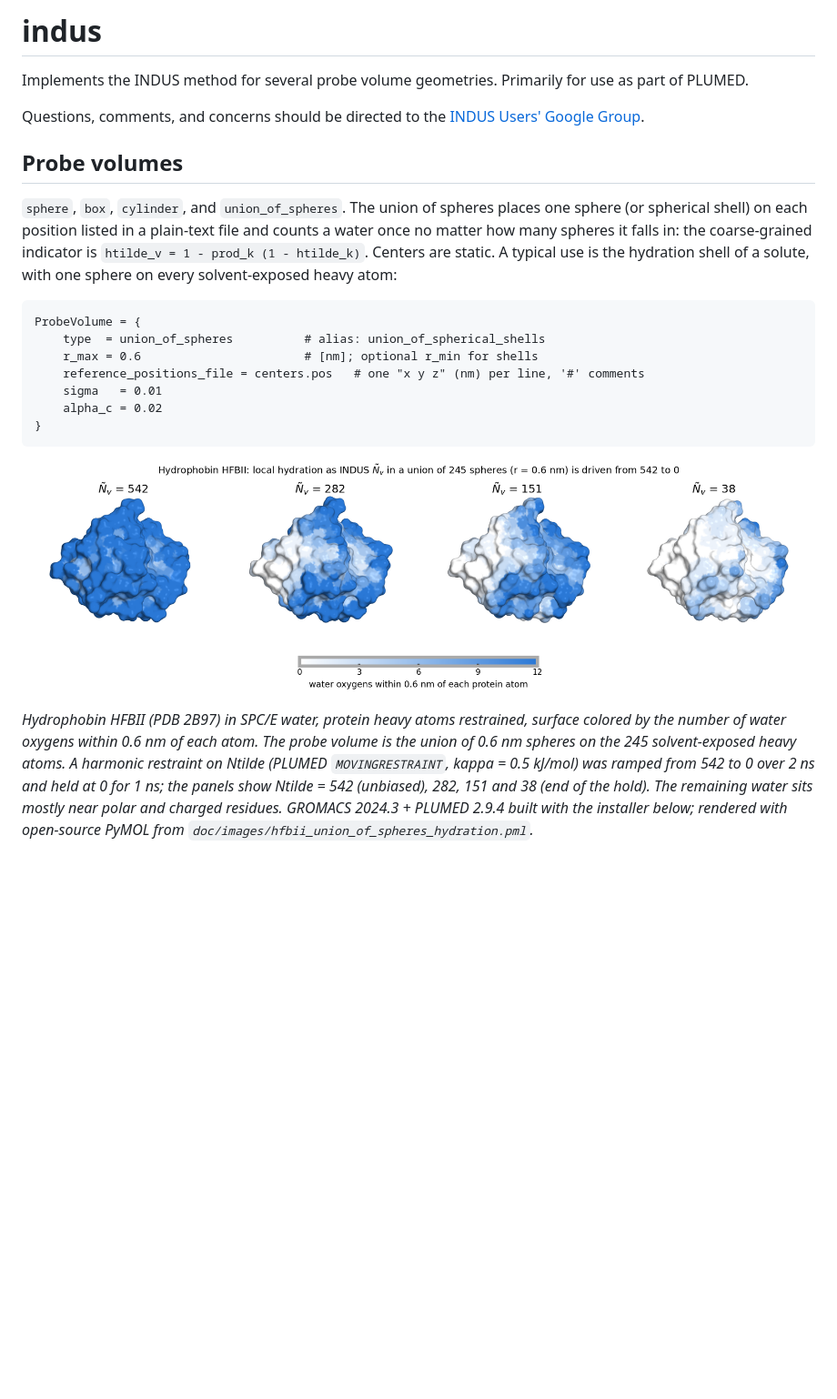
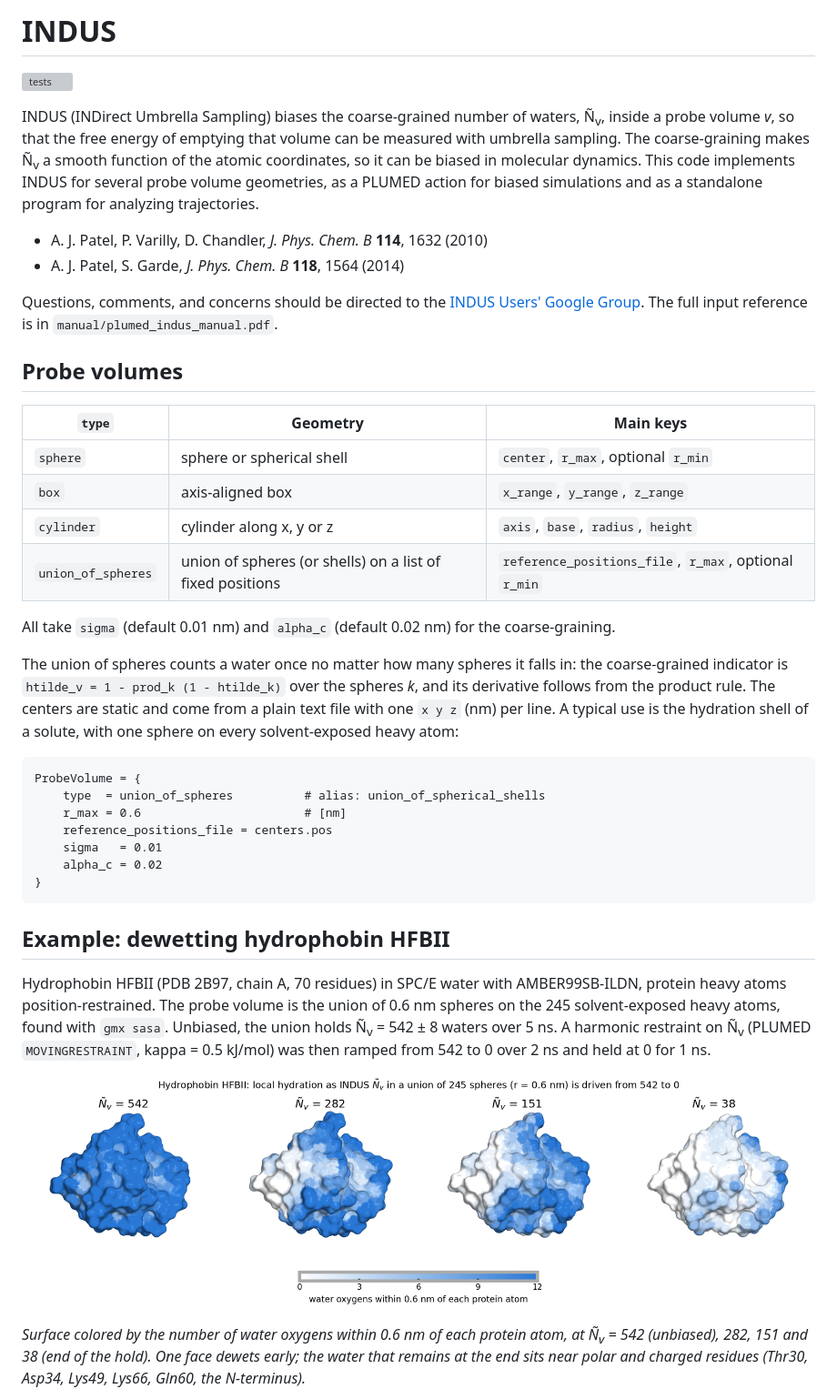
Before and after one commit to patellab511/indus, a Markdown page: README.md, the part around one of its changes. Shown at 91% size. Rendered like a GitHub page; blank space fills up the shorter version; grey boxes are pictures that could not be loaded.

````diff
--- a/README.md
+++ b/README.md
@@ -1,34 +1,60 @@
-# indus
-Implements the INDUS method for several probe volume geometries. Primarily for use as part of PLUMED.
+# INDUS
 
-Questions, comments, and concerns should be directed to the [INDUS Users' Google Group](https://groups.google.com/g/indus-users).
+[![tests](https://github.com/patellab511/indus/actions/workflows/tests.yml/badge.svg)](https://github.com/patellab511/indus/actions/workflows/tests.yml)
+
+INDUS (INDirect Umbrella Sampling) biases the coarse-grained number of waters, Ñ<sub>v</sub>,
+inside a probe volume *v*, so that the free energy of emptying that volume can be measured
+with umbrella sampling. The coarse-graining makes Ñ<sub>v</sub> a smooth function of the atomic
+coordinates, so it can be biased in molecular dynamics. This code implements INDUS for several
+probe volume geometries, as a PLUMED action for biased simulations and as a standalone program
+for analyzing trajectories.
+
+- A. J. Patel, P. Varilly, D. Chandler, *J. Phys. Chem. B* **114**, 1632 (2010)
+- A. J. Patel, S. Garde, *J. Phys. Chem. B* **118**, 1564 (2014)
+
+Questions, comments, and concerns should be directed to the
+[INDUS Users' Google Group](https://groups.google.com/g/indus-users). The full input reference
+is in `manual/plumed_indus_manual.pdf`.
 
 ## Probe volumes
 
-`sphere`, `box`, `cylinder`, and `union_of_spheres`. The union of spheres places one sphere
-(or spherical shell) on each position listed in a plain-text file and counts a water once no
-matter how many spheres it falls in: the coarse-grained indicator is
-`htilde_v = 1 - prod_k (1 - htilde_k)`. Centers are static. A typical use is the hydration
-shell of a solute, with one sphere on every solvent-exposed heavy atom:
+| `type` | Geometry | Main keys |
+| --- | --- | --- |
+| `sphere` | sphere or spherical shell | `center`, `r_max`, optional `r_min` |
+| `box` | axis-aligned box | `x_range`, `y_range`, `z_range` |
+| `cylinder` | cylinder along x, y or z | `axis`, `base`, `radius`, `height` |
+| `union_of_spheres` | union of spheres (or shells) on a list of fixed positions | `reference_positions_file`, `r_max`, optional `r_min` |
+
+All take `sigma` (default 0.01 nm) and `alpha_c` (default 0.02 nm) for the coarse-graining.
+
+The union of spheres counts a water once no matter how many spheres it falls in: the
+coarse-grained indicator is `htilde_v = 1 - prod_k (1 - htilde_k)` over the spheres *k*, and
+its derivative follows from the product rule. The centers are static and come from a plain
+text file with one `x y z` (nm) per line. A typical use is the hydration shell of a solute,
+with one sphere on every solvent-exposed heavy atom:
 
 ```
 ProbeVolume = {
 	type  = union_of_spheres          # alias: union_of_spherical_shells
-	r_max = 0.6                       # [nm]; optional r_min for shells
-	reference_positions_file = centers.pos   # one "x y z" (nm) per line, '#' comments
+	r_max = 0.6                       # [nm]
+	reference_positions_file = centers.pos
 	sigma   = 0.01
 	alpha_c = 0.02
 }
 ```
 
+## Example: dewetting hydrophobin HFBII
+
+Hydrophobin HFBII (PDB 2B97, chain A, 70 residues) in SPC/E water with AMBER99SB-ILDN, protein
+heavy atoms position-restrained. The probe volume is the union of 0.6 nm spheres on the 245
+solvent-exposed heavy atoms, found with `gmx sasa`. Unbiased, the union holds Ñ<sub>v</sub> =
+542 ± 8 waters over 5 ns. A harmonic restraint on Ñ<sub>v</sub> (PLUMED `MOVINGRESTRAINT`,
+kappa = 0.5 kJ/mol) was then ramped from 542 to 0 over 2 ns and held at 0 for 1 ns.
+
 ![HFBII surface colored by the number of water oxygens within 0.6 nm of each atom, at Ntilde = 542, 282, 151 and 38 as a union-of-spheres restraint drives it to 0](doc/images/hfbii_union_of_spheres_hydration.png)
 
-*Hydrophobin HFBII (PDB 2B97) in SPC/E water, protein heavy atoms restrained, surface colored
-by the number of water oxygens within 0.6 nm of each atom. The probe volume is the union of
-0.6 nm spheres on the 245 solvent-exposed heavy atoms. A harmonic restraint on Ntilde (PLUMED
-`MOVINGRESTRAINT`, kappa = 0.5 kJ/mol) was ramped from 542 to 0 over 2 ns and held at 0 for
-1 ns; the panels show Ntilde = 542 (unbiased), 282, 151 and 38 (end of the hold). The
-remaining water sits mostly near polar and charged residues. GROMACS 2024.3 + PLUMED 2.9.4 built
-with the installer below; rendered with open-source PyMOL from
-`doc/images/hfbii_union_of_spheres_hydration.pml`.*
+*Surface colored by the number of water oxygens within 0.6 nm of each protein atom, at
+Ñ<sub>v</sub> = 542 (unbiased), 282, 151 and 38 (end of the hold). One face dewets early; the
+water that remains at the end sits near polar and charged residues (Thr30, Asp34, Lys49,
+Lys66, Gln60, the N-terminus).*
 
````
Also changed, not shown: other parts of README.md (+79 -10 lines), examples/hfbii_dewetting/README.md (added, +23 -0 lines), doc/images/hfbii_ntilde_vs_time.png (added), 5 other files.
